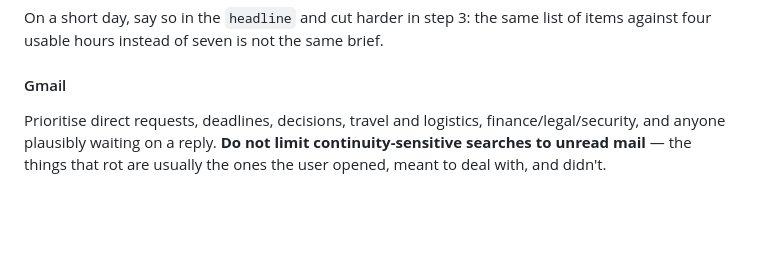
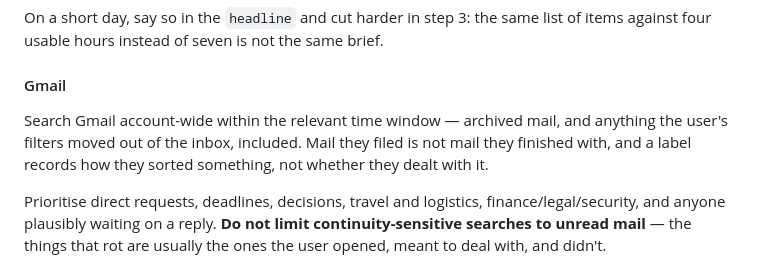
Before and after one commit to watson/daily-focus, a Markdown page: prompts/morning-brief.md, the part around the change. Drawn GitHub-style; blank space fills up the shorter version.

Commit message:
Search all of Gmail, not just the inbox
Mail the user filed, archived or labelled is not mail they finished with — it is
usually mail they meant to come back to. A discovery query scoped to the inbox,
or to whatever the user's filters left visible, reports a quiet morning for the
threads most likely to have rotted.

Co-Authored-By: Claude Opus 5 (1M context) <noreply@anthropic.com>

```diff
--- a/prompts/morning-brief.md
+++ b/prompts/morning-brief.md
@@ -159,6 +159,11 @@ On a short day, say so in the `headline` and cut harder in step 3: the same list
 items against four usable hours instead of seven is not the same brief.
 
 #### Gmail
+
+Search Gmail account-wide within the relevant time window — archived mail, and anything
+the user's filters moved out of the inbox, included. Mail they filed is not mail they
+finished with, and a label records how they sorted something, not whether they dealt
+with it.
 
 Prioritise direct requests, deadlines, decisions, travel and logistics,
 finance/legal/security, and anyone plausibly waiting on a reply. **Do not limit
```
